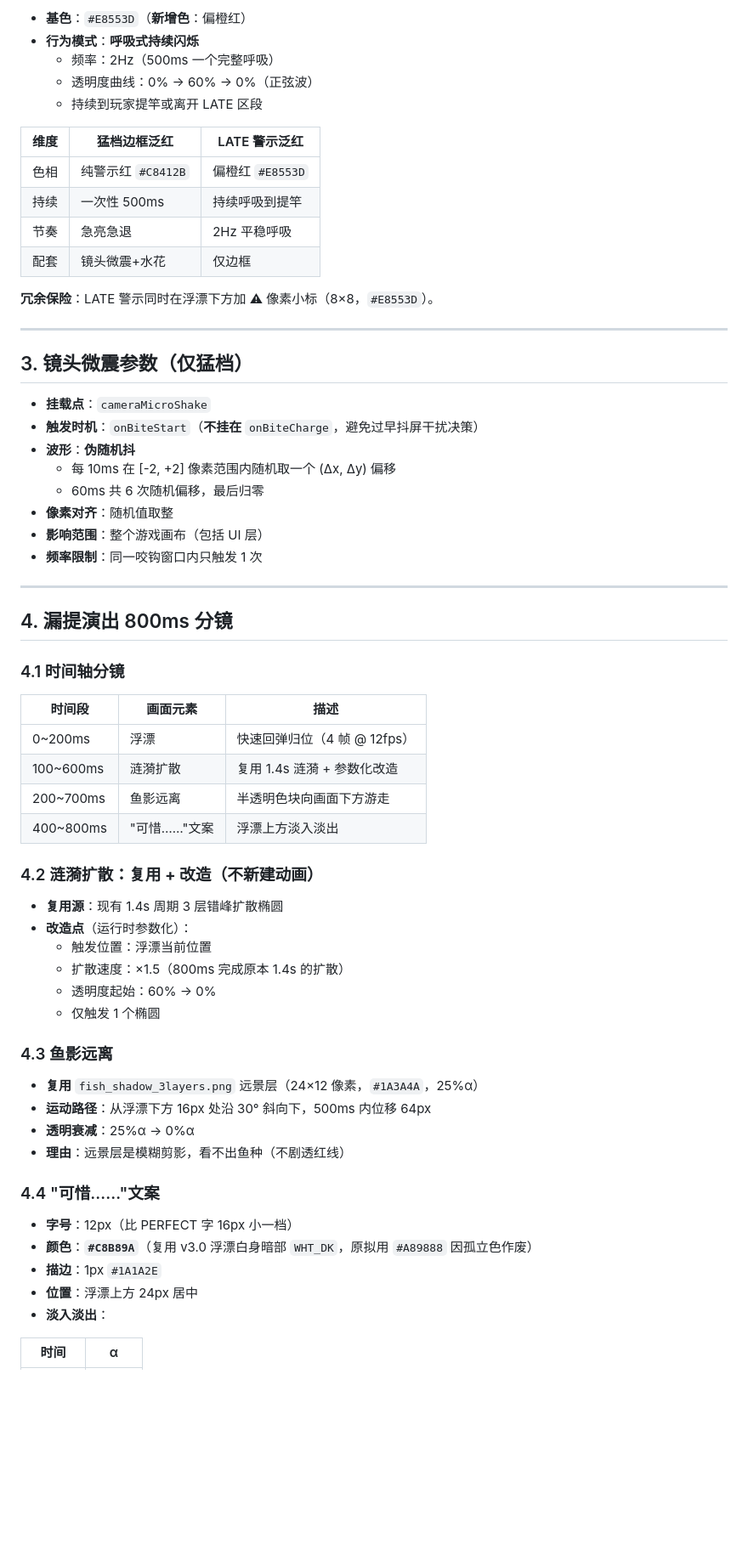
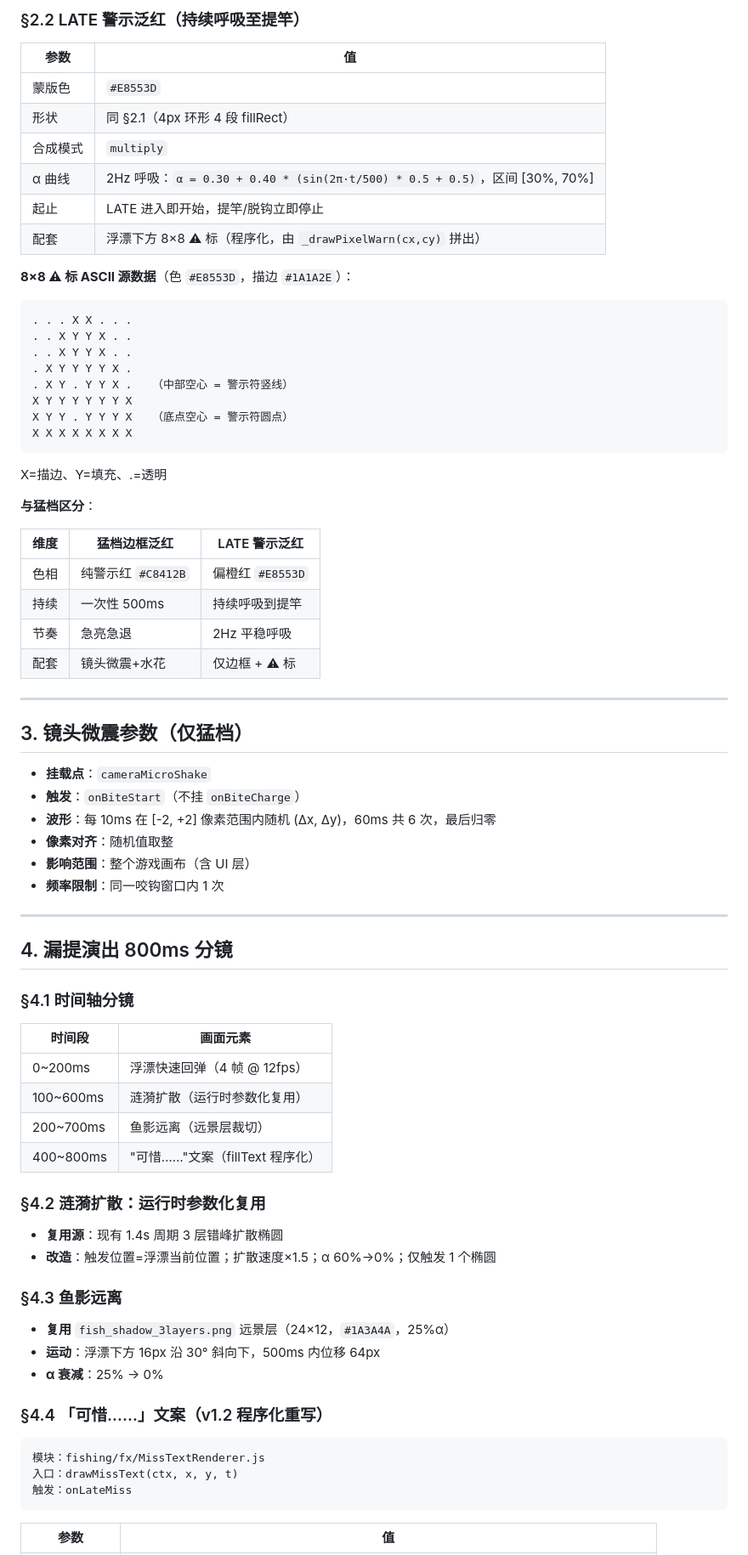
Before and after one commit to saintwar/AIgame, a Markdown page: docs/PHASE-21-1-D5-art-spec.md, the part around one of its changes. Shown at 85% size. Drawn GitHub-style; blank space fills up the shorter version.

````diff
--- a/docs/PHASE-21-1-D5-art-spec.md
+++ b/docs/PHASE-21-1-D5-art-spec.md
@@ -131,68 +151,79 @@ this._drawPixelBob(bobX + dx, bobY + dy, clipBottom);
 
-- **基色**：`#E8553D`（**新增色**：偏橙红）
-- **行为模式**：**呼吸式持续闪烁**
-  - 频率：2Hz（500ms 一个完整呼吸）
-  - 透明度曲线：0% → 60% → 0%（正弦波）
-  - 持续到玩家提竿或离开 LATE 区段
+### §2.2 LATE 警示泛红（持续呼吸至提竿）
+
+| 参数 | 值 |
+|---|---|
+| 蒙版色 | `#E8553D` |
+| 形状 | 同 §2.1（4px 环形 4 段 fillRect） |
+| 合成模式 | `multiply` |
+| α 曲线 | 2Hz 呼吸：`α = 0.30 + 0.40 * (sin(2π·t/500) * 0.5 + 0.5)`，区间 [30%, 70%] |
+| 起止 | LATE 进入即开始，提竿/脱钩立即停止 |
+| 配套 | 浮漂下方 8×8 ⚠ 标（程序化，由 `_drawPixelWarn(cx,cy)` 拼出） |
+
+**8×8 ⚠ 标 ASCII 源数据**（色 `#E8553D`，描边 `#1A1A2E`）：
+```
+. . . X X . . .
+. . X Y Y X . .
+. . X Y Y X . .
+. X Y Y Y Y X .
+. X Y . Y Y X .   （中部空心 = 警示符竖线）
+X Y Y Y Y Y Y X
+X Y Y . Y Y Y X   （底点空心 = 警示符圆点）
+X X X X X X X X
+```
+X=描边、Y=填充、.=透明
+
+**与猛档区分**：
 
 | 维度 | 猛档边框泛红 | LATE 警示泛红 |
 |---|---|---|
 | 色相 | 纯警示红 `#C8412B` | 偏橙红 `#E8553D` |
 | 持续 | 一次性 500ms | 持续呼吸到提竿 |
 | 节奏 | 急亮急退 | 2Hz 平稳呼吸 |
-| 配套 | 镜头微震+水花 | 仅边框 |
-
-**冗余保险**：LATE 警示同时在浮漂下方加 ⚠ 像素小标（8×8，`#E8553D`）。
+| 配套 | 镜头微震+水花 | 仅边框 + ⚠ 标 |
 
 ---
 
 ## 3. 镜头微震参数（仅猛档）
 
 - **挂载点**：`cameraMicroShake`
-- **触发时机**：`onBiteStart`（**不挂在** `onBiteCharge`，避免过早抖屏干扰决策）
-- **波形**：**伪随机抖**
-  - 每 10ms 在 [-2, +2] 像素范围内随机取一个 (Δx, Δy) 偏移
-  - 60ms 共 6 次随机偏移，最后归零
+- **触发**：`onBiteStart`（不挂 `onBiteCharge`）
+- **波形**：每 10ms 在 [-2, +2] 像素范围内随机 (Δx, Δy)，60ms 共 6 次，最后归零
 - **像素对齐**：随机值取整
-- **影响范围**：整个游戏画布（包括 UI 层）
-- **频率限制**：同一咬钩窗口内只触发 1 次
+- **影响范围**：整个游戏画布（含 UI 层）
+- **频率限制**：同一咬钩窗口内 1 次
 
 ---
 
 ## 4. 漏提演出 800ms 分镜
 
-### 4.1 时间轴分镜
+### §4.1 时间轴分镜
 
-| 时间段 | 画面元素 | 描述 |
-|---|---|---|
-| 0~200ms | 浮漂 | 快速回弹归位（4 帧 @ 12fps） |
-| 100~600ms | 涟漪扩散 | 复用 1.4s 涟漪 + 参数化改造 |
-| 200~700ms | 鱼影远离 | 半透明色块向画面下方游走 |
-| 400~800ms | "可惜……"文案 | 浮漂上方淡入淡出 |
+| 时间段 | 画面元素 |
+|---|---|
+| 0~200ms | 浮漂快速回弹（4 帧 @ 12fps） |
+| 100~600ms | 涟漪扩散（运行时参数化复用） |
+| 200~700ms | 鱼影远离（远景层裁切） |
+| 400~800ms | "可惜……"文案（fillText 程序化） |
 
-### 4.2 涟漪扩散：**复用 + 改造**（不新建动画）
+### §4.2 涟漪扩散：运行时参数化复用
 
 - **复用源**：现有 1.4s 周期 3 层错峰扩散椭圆
-- **改造点**（运行时参数化）：
-  - 触发位置：浮漂当前位置
-  - 扩散速度：×1.5（800ms 完成原本 1.4s 的扩散）
-  - 透明度起始：60% → 0%
-  - 仅触发 1 个椭圆
+- **改造**：触发位置=浮漂当前位置；扩散速度×1.5；α 60%→0%；仅触发 1 个椭圆
 
-### 4.3 鱼影远离
+### §4.3 鱼影远离
 
-- **复用** `fish_shadow_3layers.png` 远景层（24×12 像素，`#1A3A4A`，25%α）
-- **运动路径**：从浮漂下方 16px 处沿 30° 斜向下，500ms 内位移 64px
-- **透明衰减**：25%α → 0%α
-- **理由**：远景层是模糊剪影，看不出鱼种（不剧透红线）
+- **复用** `fish_shadow_3layers.png` 远景层（24×12，`#1A3A4A`，25%α）
+- **运动**：浮漂下方 16px 沿 30° 斜向下，500ms 内位移 64px
+- **α 衰减**：25% → 0%
 
-### 4.4 "可惜……"文案
+### §4.4 「可惜……」文案（v1.2 程序化重写）
 
-- **字号**：12px（比 PERFECT 字 16px 小一档）
-- **颜色**：**`#C8B89A`**（复用 v3.0 浮漂白身暗部 `WHT_DK`，原拟用 `#A89888` 因孤立色作废）
-- **描边**：1px `#1A1A2E`
-- **位置**：浮漂上方 24px 居中
-- **淡入淡出**：
+```
+模块：fishing/fx/MissTextRenderer.js
+入口：drawMissText(ctx, x, y, t)
+触发：onLateMiss
+```
 
-| 时间 | α |
+| 参数 | 值 |
 |---|---|
````
Also changed, not shown: other parts of docs/PHASE-21-1-D5-art-spec.md (+320 -177 lines).
